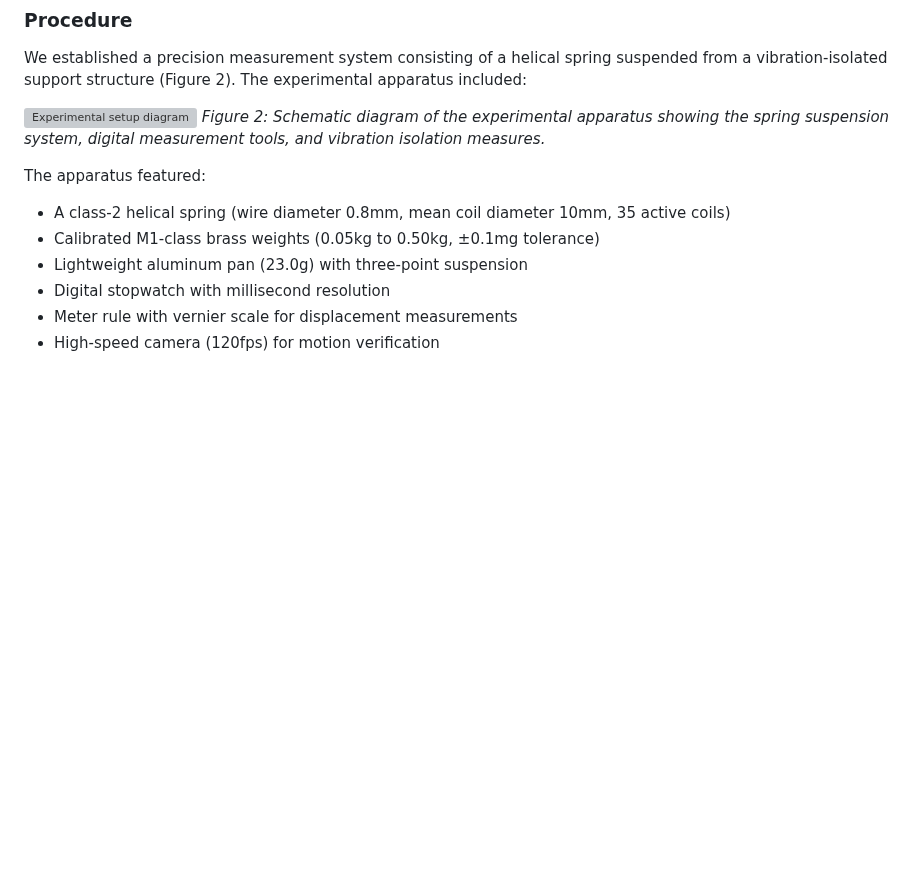
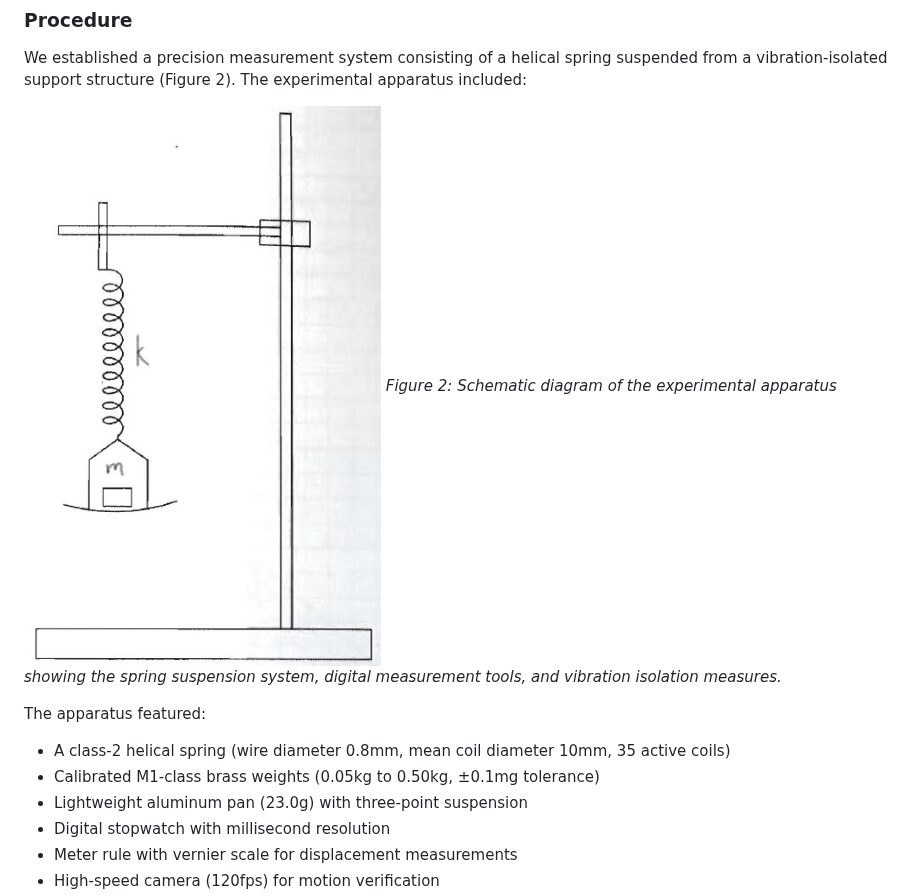
Before and after one commit to veillette/hands-on, a Markdown page: Appendix4.md, the part around one of its changes. Rendered like a GitHub page; blank space fills up the shorter version; grey boxes are pictures that could not be loaded.

```diff
--- a/Appendix4.md
+++ b/Appendix4.md
@@ -286,7 +286,7 @@ We can apply weighted least-squares regression analysis to determine k from the
 ### Procedure
 We established a precision measurement system consisting of a helical spring suspended from a vibration-isolated support structure (Figure 2). The experimental apparatus included:
 
-![Experimental setup diagram](experimental_setup.png)
+![Experimental setup diagram](/figures/A4/FigA4_1R.jpg)
 *Figure 2: Schematic diagram of the experimental apparatus showing the spring suspension system, digital measurement tools, and vibration isolation measures.*
 
 The apparatus featured:
```
Also changed, not shown: other parts of Appendix4.md (+2 -2 lines).
